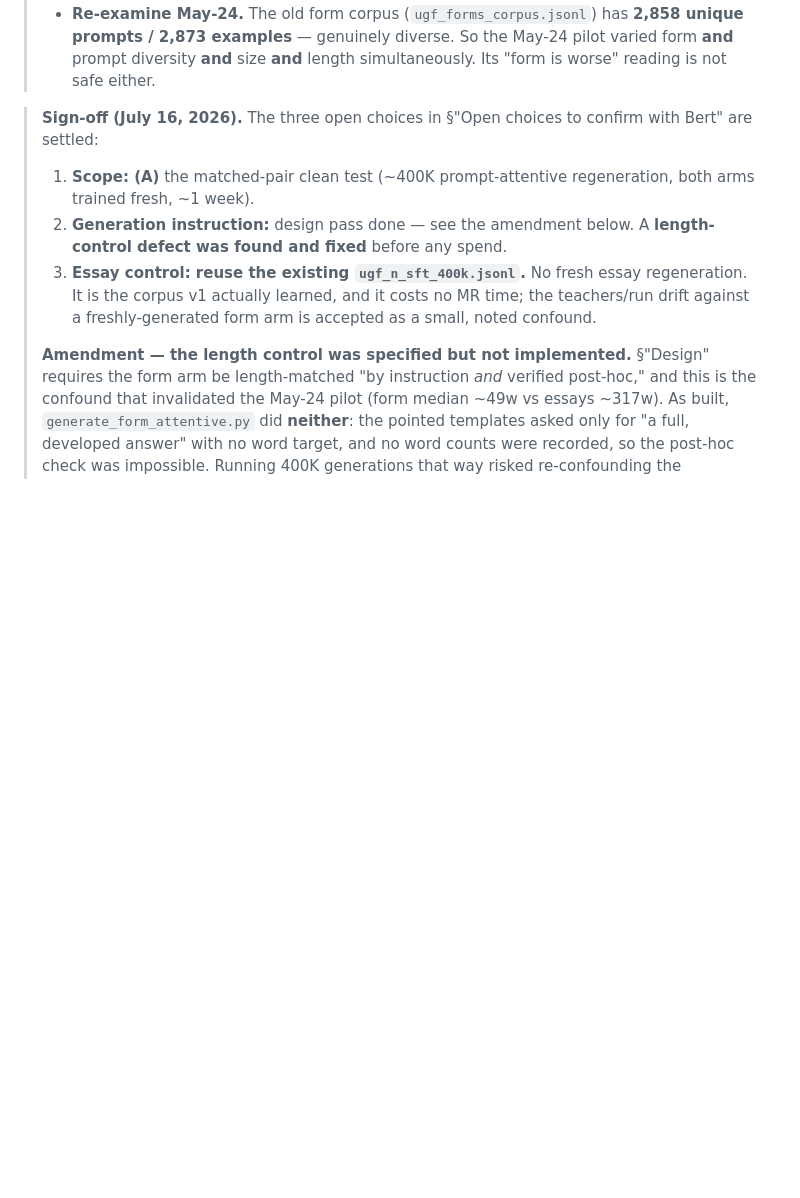
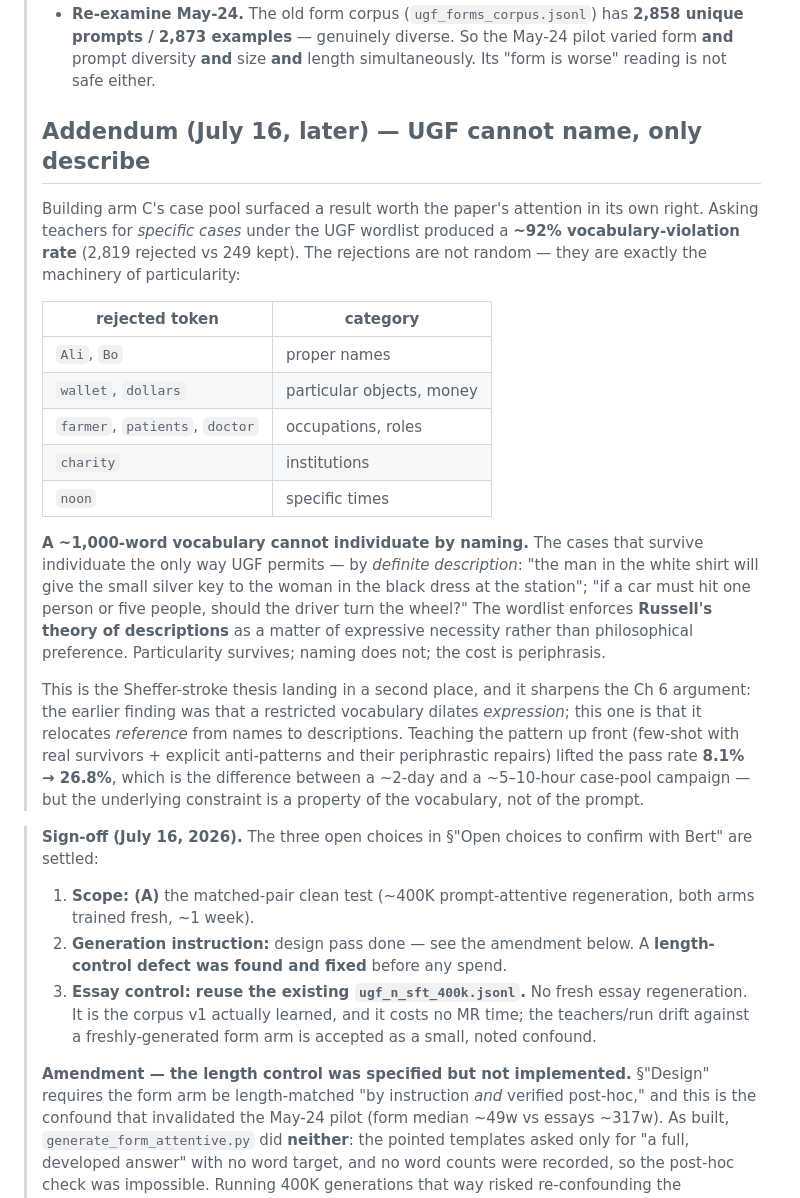
Before and after one commit to bertybaums/compression, a Markdown page: docs/form-retrain-clean-design-2026-06-03.md, the part around the change. Drawn GitHub-style; blank space fills up the shorter version.

Commit message:
docs: record that UGF cannot name, only describe (arm C addendum)
Building arm C's case pool produced a result the paper should own. Asking for
specific cases under the UGF wordlist yields ~92% vocabulary violations
(2,819 rejected vs 249 kept), and the rejections are precisely the machinery
of particularity: proper names (Ali, Bo), particular objects (wallet,
dollars), roles (farmer, patients, doctor), institutions (charity), times
(noon).

A ~1K-word vocabulary cannot individuate by naming. The cases that survive
individuate the only way it permits -- by definite description ('the man in
the white shirt', 'if a car must hit one person or five people'). The
wordlist enforces Russell's theory of descriptions as expressive necessity
rather than philosophical preference: particularity survives, naming does
not, and the cost is periphrasis.

This is the Sheffer-stroke thesis landing in a second place and it sharpens
Ch 6: the earlier finding was that a restricted vocabulary dilates
expression; this one is that it relocates reference from names to
descriptions. Teaching the pattern up front lifted the pass rate 8.1% ->
26.8%, but the constraint is a property of the vocabulary, not the prompt.

Co-Authored-By: Claude Opus 4.8 <noreply@anthropic.com>
Claude-Session: https://claude.ai/code/session_01WEAZiHeLFmFXr3xYzDv9TF

```diff
--- a/docs/form-retrain-clean-design-2026-06-03.md
+++ b/docs/form-retrain-clean-design-2026-06-03.md
@@ -36,6 +36,22 @@ status: ON HOLD (July 16, 2026) — the form arm is ALREADY GENERATED (June 9),
 > - **C — the untested lever: prompt informativeness.** Generate a corpus whose prompts *carry the specifics* (~400K distinct claims/cases/questions rather than 76 recycled topics), so conditioning on the prompt actually pays off in training loss. B vs C isolates diversity at fixed form. This is the hypothesis the audit promotes to first place.
 > - **Length note.** The existing form arm's median is 263 vs the essay arm's 285 → **−7.7%**, which trips the −5% short-side gate in `check_length_match.py`. Not the May-24 catastrophe (6.5× short), but handle it: token-equalize, or train on a pairwise length-matched subset, and report it. A fresh 2K natural pilot (killed early, July 16) independently reproduced this at −6.0%, so the drift is real, not sampling noise.
 > - **Re-examine May-24.** The old form corpus (`ugf_forms_corpus.jsonl`) has **2,858 unique prompts / 2,873 examples** — genuinely diverse. So the May-24 pilot varied form **and** prompt diversity **and** size **and** length simultaneously. Its "form is worse" reading is not safe either.
+>
+> ## Addendum (July 16, later) — UGF cannot name, only describe
+>
+> Building arm C's case pool surfaced a result worth the paper's attention in its own right. Asking teachers for *specific cases* under the UGF wordlist produced a **~92% vocabulary-violation rate** (2,819 rejected vs 249 kept). The rejections are not random — they are exactly the machinery of particularity:
+>
+> | rejected token | category |
+> |---|---|
+> | `Ali`, `Bo` | proper names |
+> | `wallet`, `dollars` | particular objects, money |
+> | `farmer`, `patients`, `doctor` | occupations, roles |
+> | `charity` | institutions |
+> | `noon` | specific times |
+>
+> **A ~1,000-word vocabulary cannot individuate by naming.** The cases that survive individuate the only way UGF permits — by *definite description*: "the man in the white shirt will give the small silver key to the woman in the black dress at the station"; "if a car must hit one person or five people, should the driver turn the wheel?" The wordlist enforces **Russell's theory of descriptions** as a matter of expressive necessity rather than philosophical preference. Particularity survives; naming does not; the cost is periphrasis.
+>
+> This is the Sheffer-stroke thesis landing in a second place, and it sharpens the Ch 6 argument: the earlier finding was that a restricted vocabulary dilates *expression*; this one is that it relocates *reference* from names to descriptions. Teaching the pattern up front (few-shot with real survivors + explicit anti-patterns and their periphrastic repairs) lifted the pass rate **8.1% → 26.8%**, which is the difference between a ~2-day and a ~5–10-hour case-pool campaign — but the underlying constraint is a property of the vocabulary, not of the prompt.
 
 > **Sign-off (July 16, 2026).** The three open choices in §"Open choices to confirm with Bert" are settled:
 >
```
